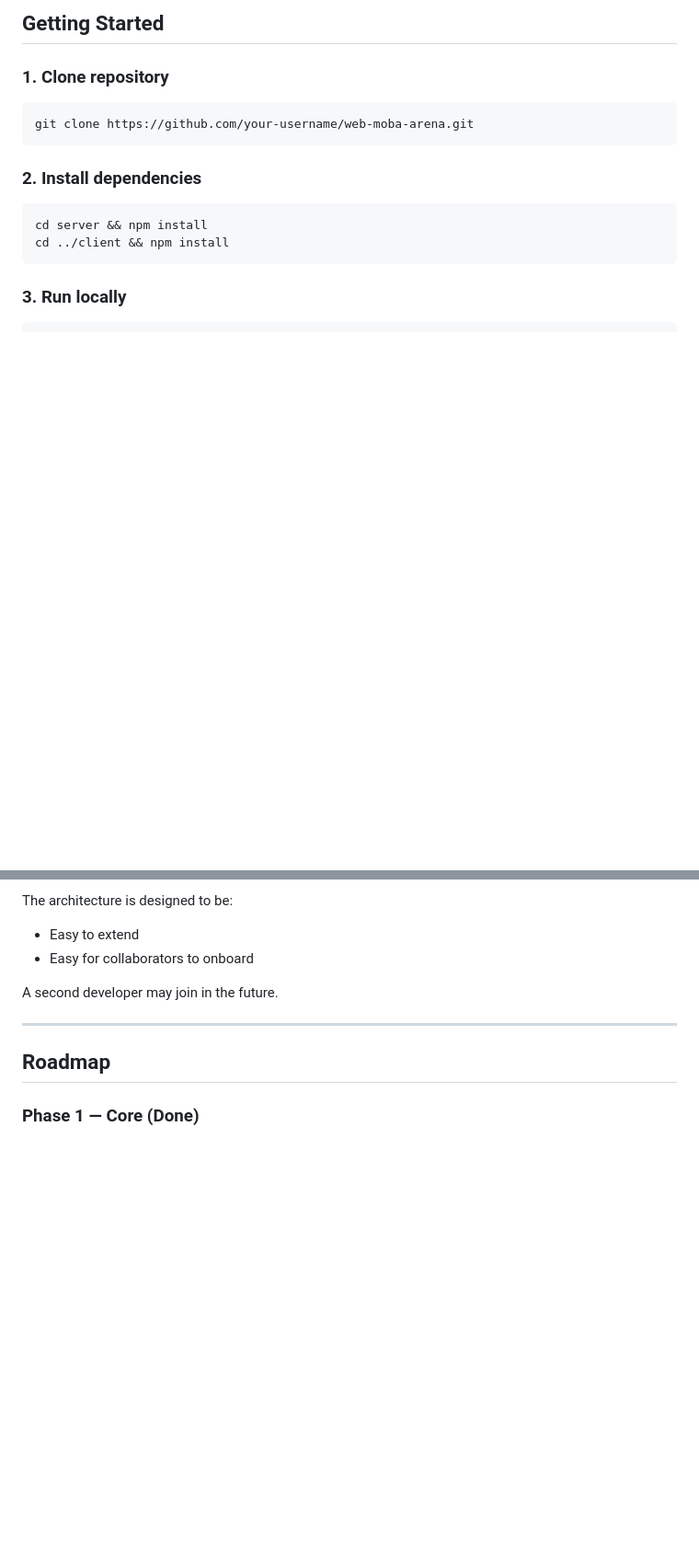
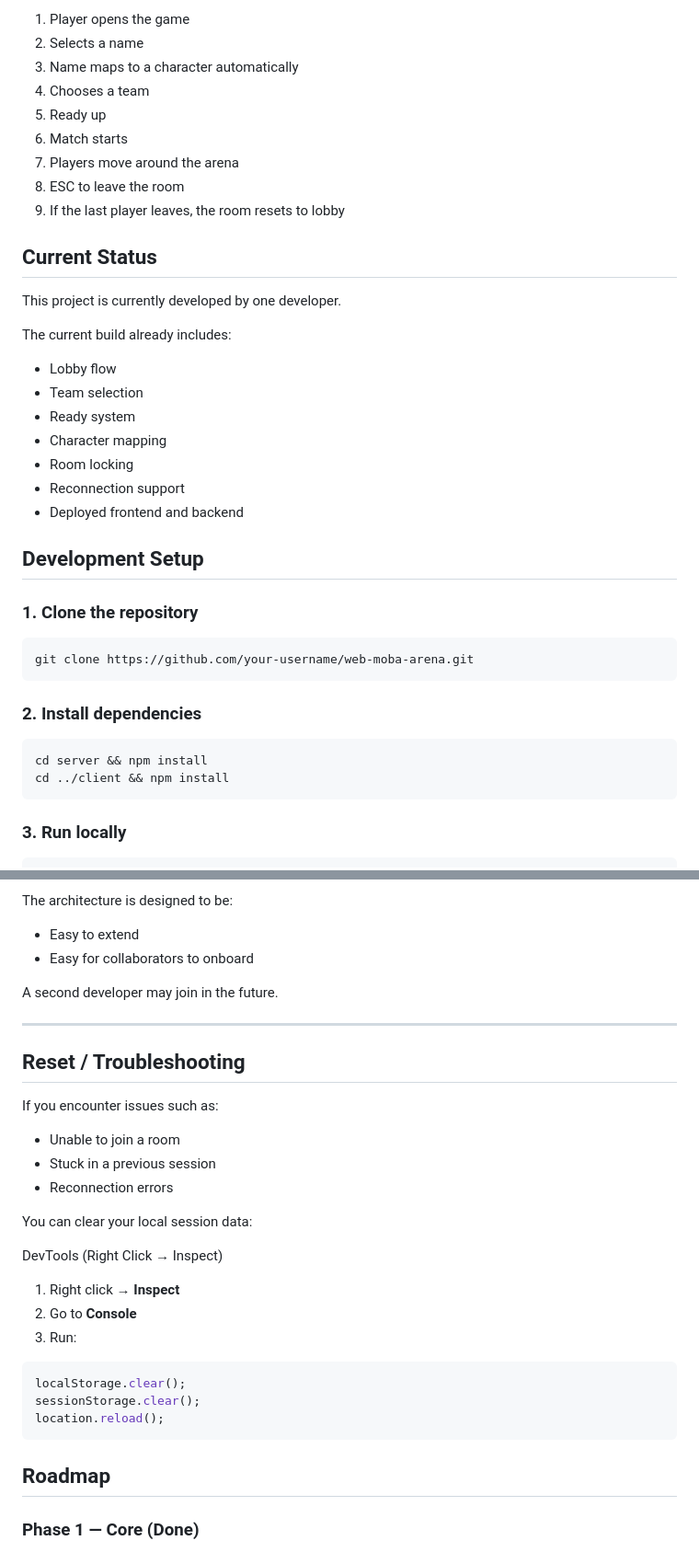
Before and after one commit to Denny-Lin/web-moba-arena, a Markdown page: README.md, 2 parts joined by grey strips. Shown at 92% size. Drawn GitHub-style; blank space fills up the shorter version.

````diff
--- a/README.md
+++ b/README.md
@@ -68,7 +66,30 @@ Server (Colyseus)
 
-## Getting Started
+1. Player opens the game
+2. Selects a name
+3. Name maps to a character automatically
+4. Chooses a team
+5. Ready up
+6. Match starts
+7. Players move around the arena
+8. ESC to leave the room
+9. If the last player leaves, the room resets to lobby
 
-### 1. Clone repository
+## Current Status
+
+This project is currently developed by one developer.
+
+The current build already includes:
+- Lobby flow
+- Team selection
+- Ready system
+- Character mapping
+- Room locking
+- Reconnection support
+- Deployed frontend and backend
+
+## Development Setup
+
+### 1. Clone the repository
 ```bash
 git clone https://github.com/your-username/web-moba-arena.git
 ```
@@ -160,6 +181,27 @@ A second developer may join in the future.
 
 ---
 
+## Reset / Troubleshooting
+
+If you encounter issues such as:
+- Unable to join a room
+- Stuck in a previous session
+- Reconnection errors
+
+You can clear your local session data:
+
+DevTools (Right Click → Inspect)
+
+1. Right click → **Inspect**
+2. Go to **Console**
+3. Run:
+
+```js
+localStorage.clear();
+sessionStorage.clear();
+location.reload();
+```
+
 ## Roadmap
 
 ### Phase 1 — Core (Done)
````
Also changed, not shown: other parts of README.md (+35 -37 lines).
